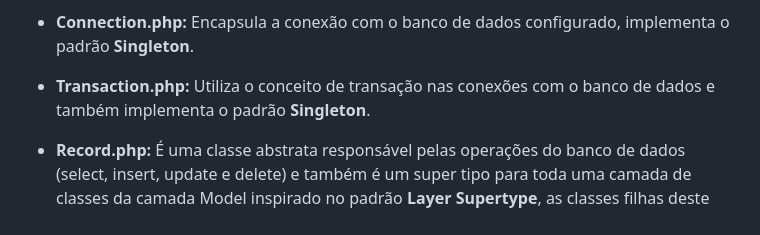
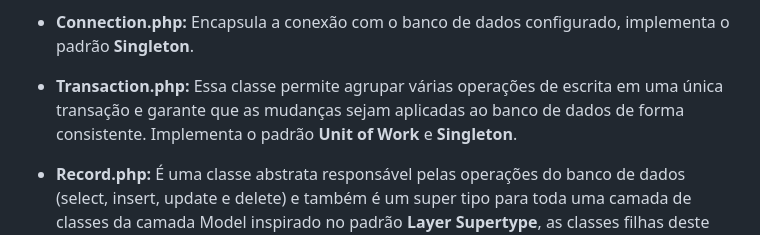
Before and after one commit to Willian-Brito/Kaioken-Framework, a Markdown page: README.md, the part around the change. GitHub-like rendering.

```diff
--- a/README.md
+++ b/README.md
@@ -19,7 +19,7 @@ Os padrões de projetos que foram utilizados para a construção deste framework
 
 * <b>Connection.php:</b> Encapsula a conexão com o banco de dados configurado, implementa o padrão <b>Singleton</b>.
 
-* <b>Transaction.php:</b> Utiliza o conceito de transação nas conexões com o banco de dados e também implementa o padrão <b>Singleton</b>.
+* <b>Transaction.php:</b> Essa classe permite agrupar várias operações de escrita em uma única transação e garante que as mudanças sejam aplicadas ao banco de dados de forma consistente. Implementa o padrão <b>Unit of Work</b> e <b>Singleton</b>.
 
 * <b>Record.php:</b> É uma classe abstrata responsável pelas operações do banco de dados (select, insert, update e delete) e também é um super tipo para toda uma camada de classes da camada Model inspirado no padrão <b>Layer Supertype</b>, as classes filhas deste super tipo são chamadas de <b>ActiveRecord</b>, pois elas implementam comporamentos de regras de negócios e operações de banco de dados por meio de herança.
 
```
